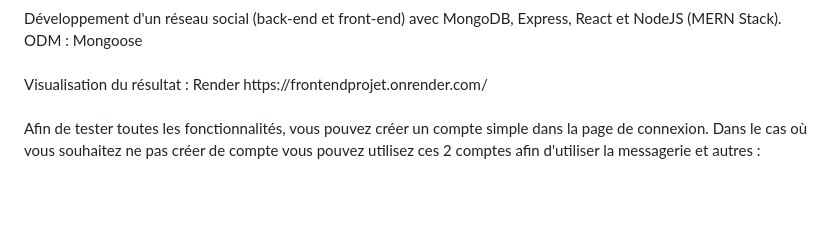
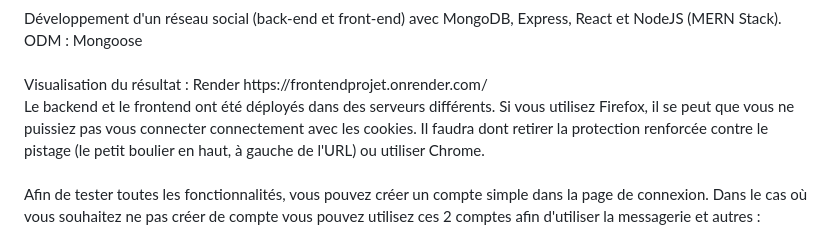
Before and after one commit to ChanFrancis/Reseau-social-MERN, a Markdown page: README.md, the part around the change. Rendered like a GitHub page; blank space fills up the shorter version.

```diff
--- a/README.md
+++ b/README.md
@@ -8,7 +8,8 @@
 Développement d'un réseau social (back-end et front-end) avec MongoDB, Express, React et NodeJS (MERN Stack).<br>
 ODM : Mongoose <br><br>
 Visualisation du résultat :
-Render https://frontendprojet.onrender.com/
+Render https://frontendprojet.onrender.com/ <br>
+Le backend et le frontend ont été déployés dans des serveurs différents. Si vous utilisez Firefox, il se peut que vous ne puissiez pas vous connecter connectement avec les cookies. Il faudra dont retirer la protection renforcée contre le pistage (le petit boulier en haut, à gauche de l'URL) ou utiliser Chrome.
 <br><br>
 
 Afin de tester toutes les fonctionnalités, vous pouvez créer un compte simple dans la page de connexion. Dans le cas où vous souhaitez ne pas créer de compte vous pouvez utilisez ces 2 comptes afin d'utiliser la messagerie et autres :
```
